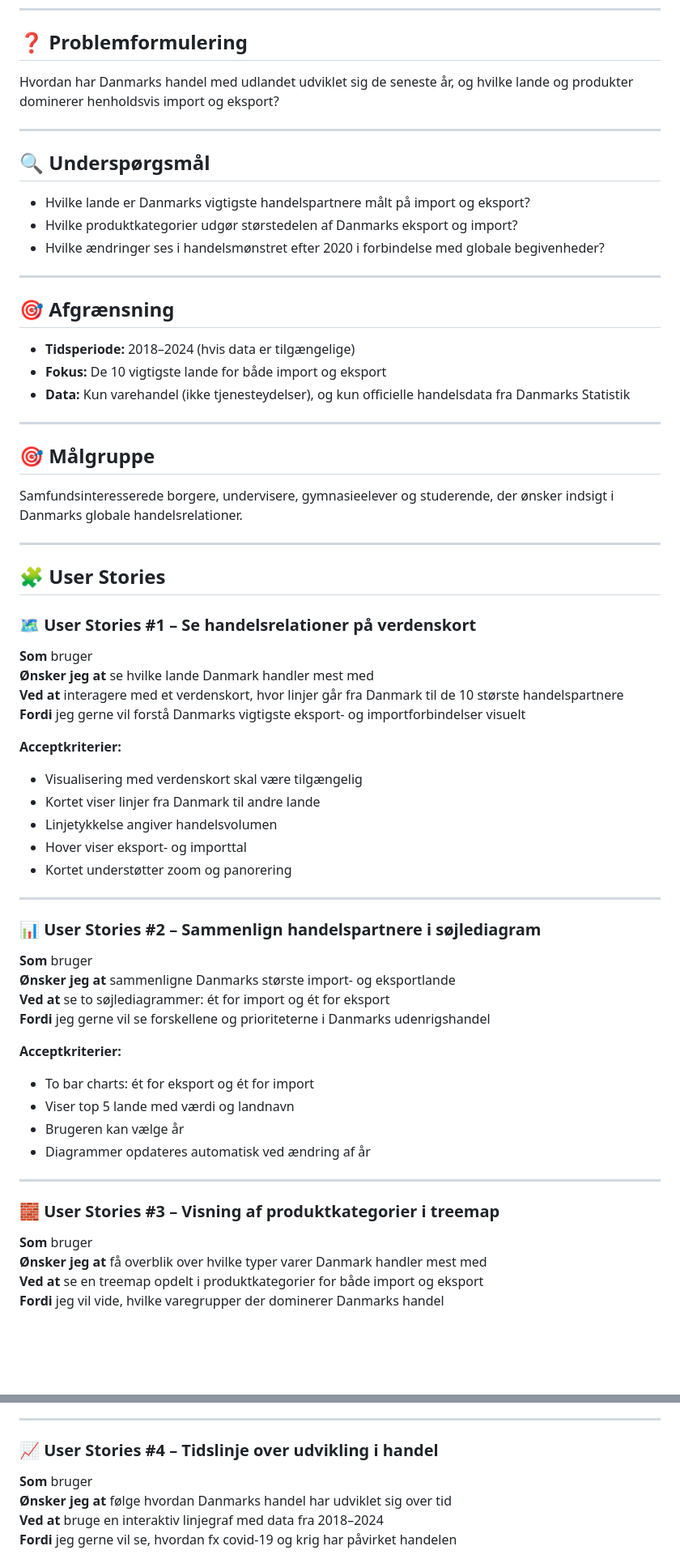
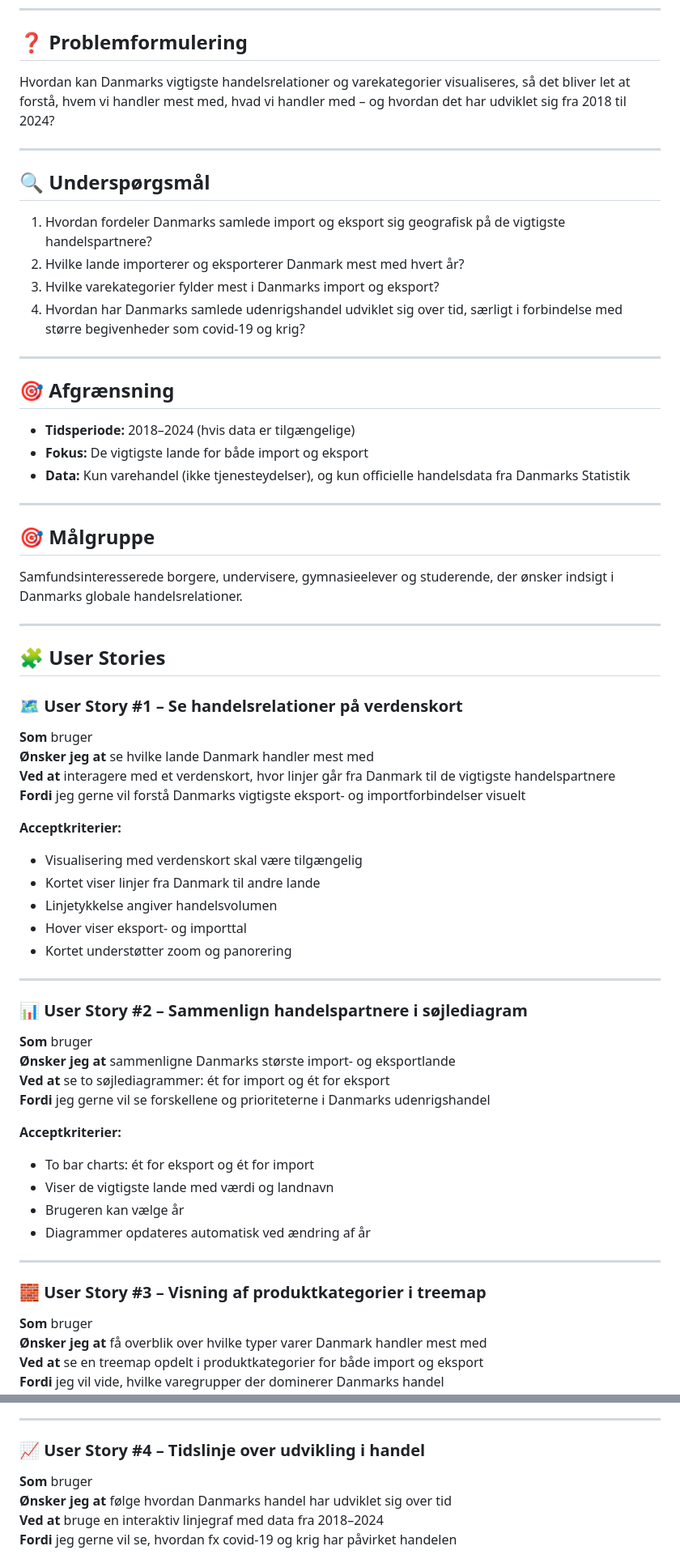
Before and after one commit to NikolajLovbjergR/Projekt-Gobal-Handel, a Markdown page: README.md, 2 parts joined by grey strips. Shown at 81% size. Rendered like a GitHub page; blank space fills up the shorter version.

Commit message:
Update README.md 3.0

```diff
--- a/README.md
+++ b/README.md
@@ -9,20 +9,21 @@ Projektet er udarbejdet som en del af 1. semesters tværfaglige eksamensprojekt
 ---
 
 ## ❓ Problemformulering
-Hvordan har Danmarks handel med udlandet udviklet sig de seneste år, og hvilke lande og produkter dominerer henholdsvis import og eksport?
+Hvordan kan Danmarks vigtigste handelsrelationer og varekategorier visualiseres, så det bliver let at forstå, hvem vi handler mest med, hvad vi handler med – og hvordan det har udviklet sig fra 2018 til 2024?
 
 ---
 
 ## 🔍 Underspørgsmål
-- Hvilke lande er Danmarks vigtigste handelspartnere målt på import og eksport?
-- Hvilke produktkategorier udgør størstedelen af Danmarks eksport og import?
-- Hvilke ændringer ses i handelsmønstret efter 2020 i forbindelse med globale begivenheder?
+1. Hvordan fordeler Danmarks samlede import og eksport sig geografisk på de vigtigste handelspartnere?
+2. Hvilke lande importerer og eksporterer Danmark mest med hvert år?
+3. Hvilke varekategorier fylder mest i Danmarks import og eksport?
+4. Hvordan har Danmarks samlede udenrigshandel udviklet sig over tid, særligt i forbindelse med større begivenheder som covid-19 og krig?
 
 ---
 
 ## 🎯 Afgrænsning
 - **Tidsperiode:** 2018–2024 (hvis data er tilgængelige)
-- **Fokus:** De 10 vigtigste lande for både import og eksport
+- **Fokus:** De vigtigste lande for både import og eksport
 - **Data:** Kun varehandel (ikke tjenesteydelser), og kun officielle handelsdata fra Danmarks Statistik
 
 ---
@@ -34,10 +35,10 @@ Samfundsinteresserede borgere, undervisere, gymnasieelever og studerende, der ø
 
 ## 🧩 User Stories
 
-### 🗺️ User Stories #1 – Se handelsrelationer på verdenskort
+### 🗺️ User Story #1 – Se handelsrelationer på verdenskort
 **Som** bruger
 **Ønsker jeg at** se hvilke lande Danmark handler mest med
-**Ved at** interagere med et verdenskort, hvor linjer går fra Danmark til de 10 største handelspartnere
+**Ved at** interagere med et verdenskort, hvor linjer går fra Danmark til de vigtigste handelspartnere
 **Fordi** jeg gerne vil forstå Danmarks vigtigste eksport- og importforbindelser visuelt
 
 **Acceptkriterier:**
@@ -49,7 +50,7 @@ Samfundsinteresserede borgere, undervisere, gymnasieelever og studerende, der ø
 
 ---
 
-### 📊 User Stories #2 – Sammenlign handelspartnere i søjlediagram
+### 📊 User Story #2 – Sammenlign handelspartnere i søjlediagram
 **Som** bruger
 **Ønsker jeg at** sammenligne Danmarks største import- og eksportlande
 **Ved at** se to søjlediagrammer: ét for import og ét for eksport
@@ -57,13 +58,13 @@ Samfundsinteresserede borgere, undervisere, gymnasieelever og studerende, der ø
 
 **Acceptkriterier:**
 - To bar charts: ét for eksport og ét for import
-- Viser top 5 lande med værdi og landnavn
+- Viser de vigtigste lande med værdi og landnavn
 - Brugeren kan vælge år
 - Diagrammer opdateres automatisk ved ændring af år
 
 ---
 
-### 🧱 User Stories #3 – Visning af produktkategorier i treemap
+### 🧱 User Story #3 – Visning af produktkategorier i treemap
 **Som** bruger
 **Ønsker jeg at** få overblik over hvilke typer varer Danmark handler mest med
 **Ved at** se en treemap opdelt i produktkategorier for både import og eksport
@@ -77,7 +78,7 @@ Samfundsinteresserede borgere, undervisere, gymnasieelever og studerende, der ø
 
 ---
 
-### 📈 User Stories #4 – Tidslinje over udvikling i handel
+### 📈 User Story #4 – Tidslinje over udvikling i handel
 **Som** bruger
 **Ønsker jeg at** følge hvordan Danmarks handel har udviklet sig over tid
 **Ved at** bruge en interaktiv linjegraf med data fra 2018–2024
```
